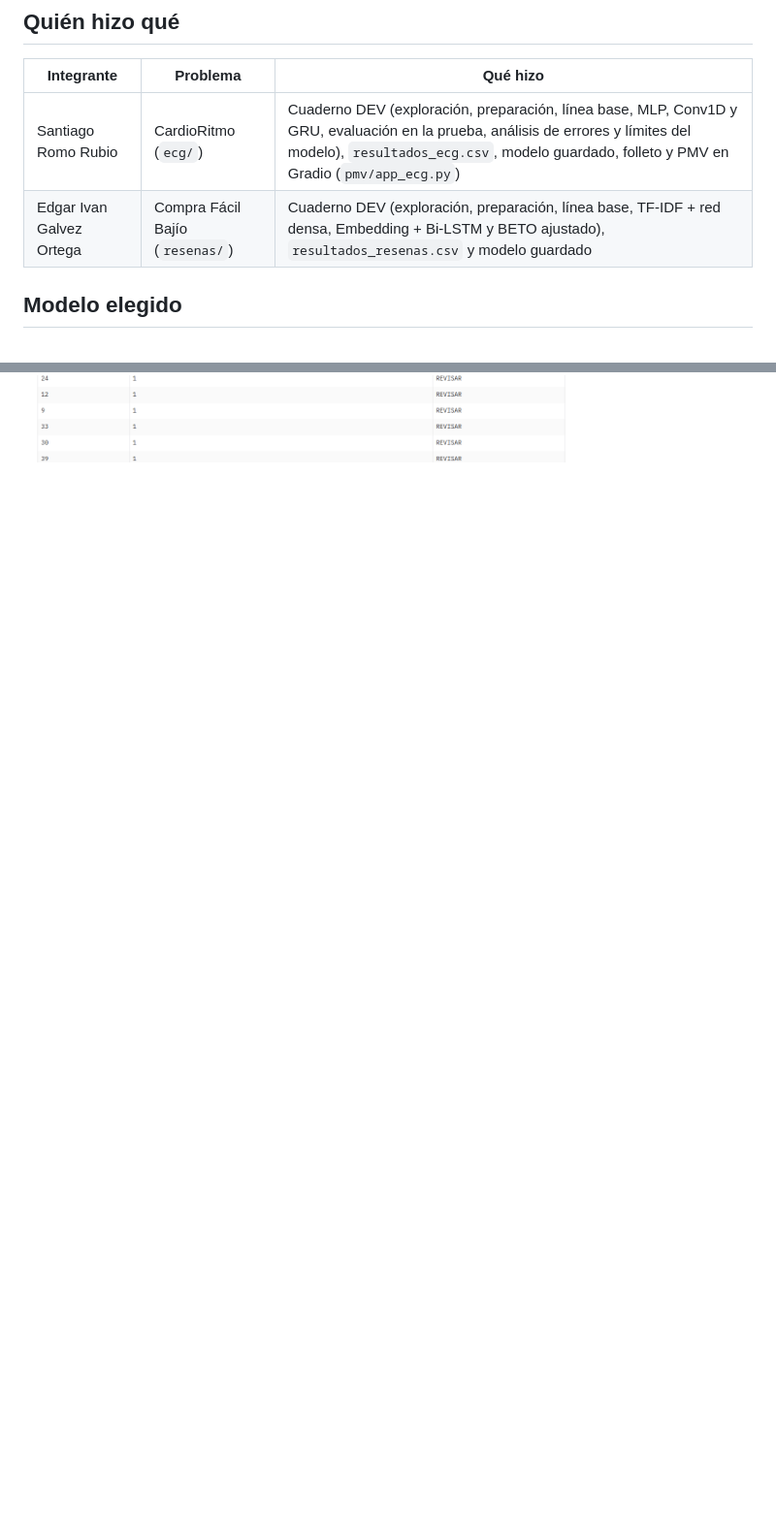
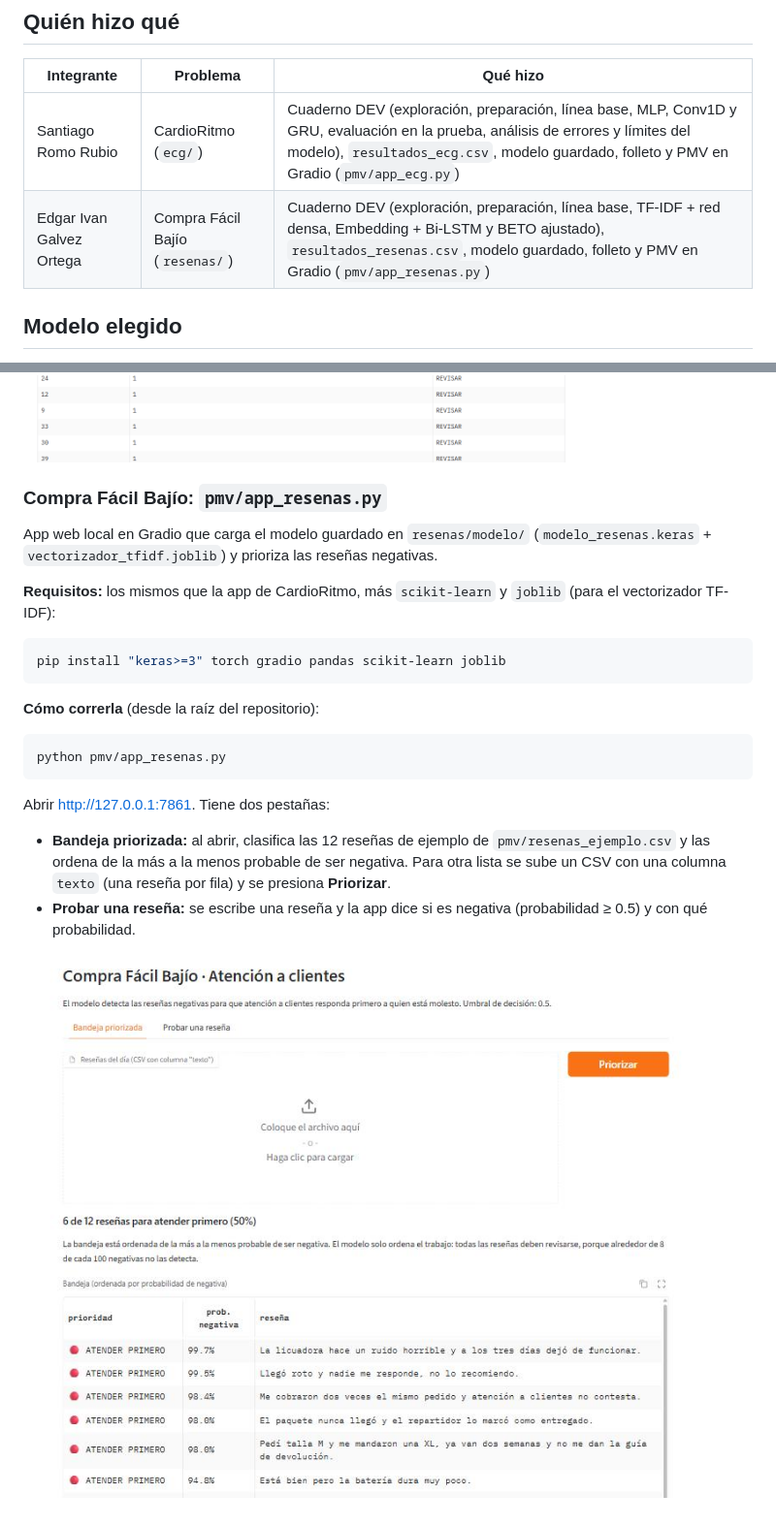
Before and after one commit to SantRR/aa3-examen-p2-equipo-7, a Markdown page: README.md, 2 parts joined by grey strips. Shown at 97% size. GitHub-like rendering; pictures changed too: pmv/captura_app_resenas.jpg (added); blank space fills up the shorter version.

Commit message:
PMV reseñas: app Gradio que usa el modelo guardado, ejemplo, captura e instrucciones
Co-Authored-By: Claude Opus 5.5 <noreply@anthropic.com>

````diff
--- a/README.md
+++ b/README.md
@@ -8,7 +8,7 @@
 | Integrante | Problema | Qué hizo |
 |---|---|---|
 | Santiago Romo Rubio | CardioRitmo (`ecg/`) | Cuaderno DEV (exploración, preparación, línea base, MLP, Conv1D y GRU, evaluación en la prueba, análisis de errores y límites del modelo), `resultados_ecg.csv`, modelo guardado, folleto y PMV en Gradio (`pmv/app_ecg.py`) |
-| Edgar Ivan Galvez Ortega | Compra Fácil Bajío (`resenas/`) | Cuaderno DEV (exploración, preparación, línea base, TF-IDF + red densa, Embedding + Bi-LSTM y BETO ajustado), `resultados_resenas.csv` y modelo guardado |
+| Edgar Ivan Galvez Ortega | Compra Fácil Bajío (`resenas/`) | Cuaderno DEV (exploración, preparación, línea base, TF-IDF + red densa, Embedding + Bi-LSTM y BETO ajustado), `resultados_resenas.csv`, modelo guardado, folleto y PMV en Gradio (`pmv/app_resenas.py`) |
 
 ## Modelo elegido
 - **CardioRitmo (latidos):** red convolucional Conv1D de 6,369 parámetros (`ecg/modelo/modelo_ecg.keras`). En la prueba marca 99 de cada 100 latidos anormales (413 de 416; meta 95) y solo marca por error 0.5 de cada 100 normales (3 de 584; meta ≤ 5). Validado únicamente con latidos de un paciente: ver limitaciones en `ecg/folleto_ecg.pdf`.
@@ -31,3 +31,21 @@ python pmv/app_ecg.py
 Abrir http://127.0.0.1:7860. Al abrir, la app analiza el registro de ejemplo `pmv/ecg_ejemplo.csv` (40 latidos). Para analizar otro registro se sube un CSV sin encabezado, con un latido por fila y 140 valores por latido, y se presiona **Analizar**. La app valida el archivo, normaliza cada latido, marca como "REVISAR" los latidos con probabilidad de anormal ≥ 0.5 y muestra el resumen, la gráfica y el detalle por latido.
 
 ![Captura de la app de CardioRitmo](pmv/captura_app_ecg.png)
+
+### Compra Fácil Bajío: `pmv/app_resenas.py`
+App web local en Gradio que carga el modelo guardado en `resenas/modelo/` (`modelo_resenas.keras` + `vectorizador_tfidf.joblib`) y prioriza las reseñas negativas.
+
+**Requisitos:** los mismos que la app de CardioRitmo, más `scikit-learn` y `joblib` (para el vectorizador TF-IDF):
+```bash
+pip install "keras>=3" torch gradio pandas scikit-learn joblib
+```
+
+**Cómo correrla** (desde la raíz del repositorio):
+```bash
+python pmv/app_resenas.py
+```
+Abrir http://127.0.0.1:7861. Tiene dos pestañas:
+- **Bandeja priorizada:** al abrir, clasifica las 12 reseñas de ejemplo de `pmv/resenas_ejemplo.csv` y las ordena de la más a la menos probable de ser negativa. Para otra lista se sube un CSV con una columna `texto` (una reseña por fila) y se presiona **Priorizar**.
+- **Probar una reseña:** se escribe una reseña y la app dice si es negativa (probabilidad ≥ 0.5) y con qué probabilidad.
+
+![Captura de la app de Compra Fácil Bajío](pmv/captura_app_resenas.jpg)
````
Also changed, not shown: 2 other files.
